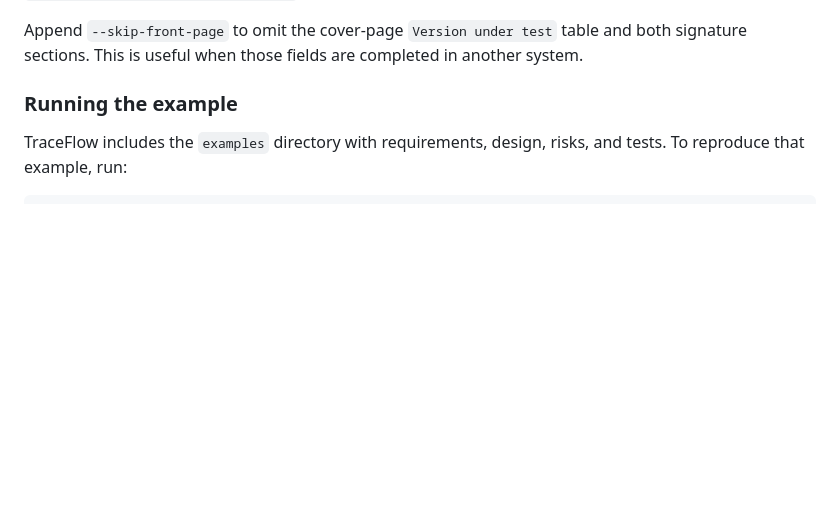
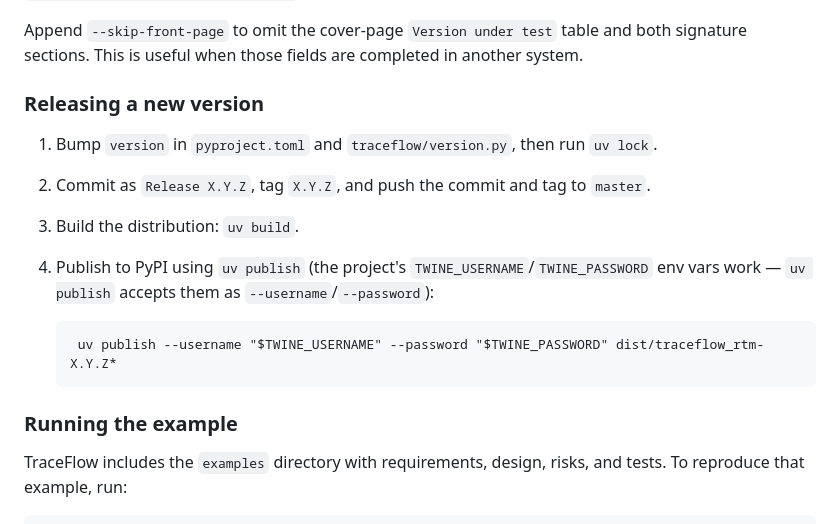
Before and after one commit to Bioxydyn/TraceFlow, a Markdown page: README.md, the part around the change. Rendered like a GitHub page; blank space fills up the shorter version.

Commit message:
Document release + PyPI publish steps
Co-Authored-By: Claude Opus 4.6 (1M context) <noreply@anthropic.com>

```diff
--- a/README.md
+++ b/README.md
@@ -65,6 +65,15 @@ source documents.
 
 Append `--skip-front-page` to omit the cover-page `Version under test` table and both signature sections.
 This is useful when those fields are completed in another system.
+
+### Releasing a new version
+
+1. Bump `version` in `pyproject.toml` and `traceflow/version.py`, then run `uv lock`.
+2. Commit as `Release X.Y.Z`, tag `X.Y.Z`, and push the commit and tag to `master`.
+3. Build the distribution: `uv build`.
+4. Publish to PyPI using `uv publish` (the project's `TWINE_USERNAME`/`TWINE_PASSWORD` env vars work — `uv publish` accepts them as `--username`/`--password`):
+
+        uv publish --username "$TWINE_USERNAME" --password "$TWINE_PASSWORD" dist/traceflow_rtm-X.Y.Z*
 
 ### Running the example
 
```
